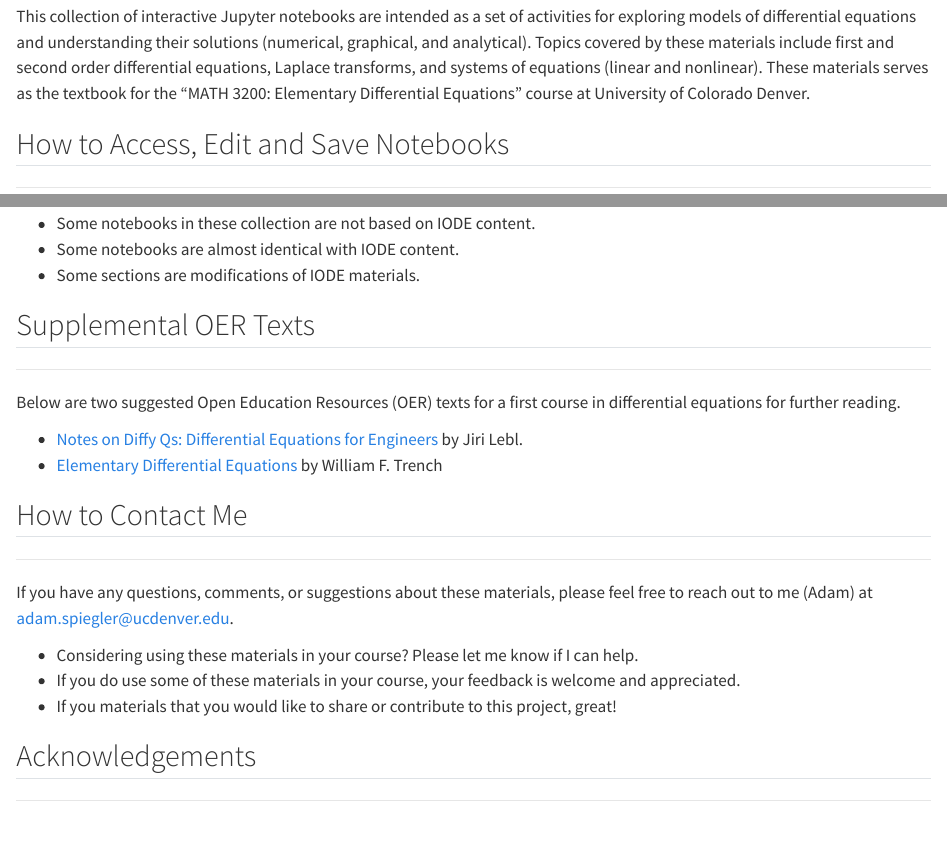
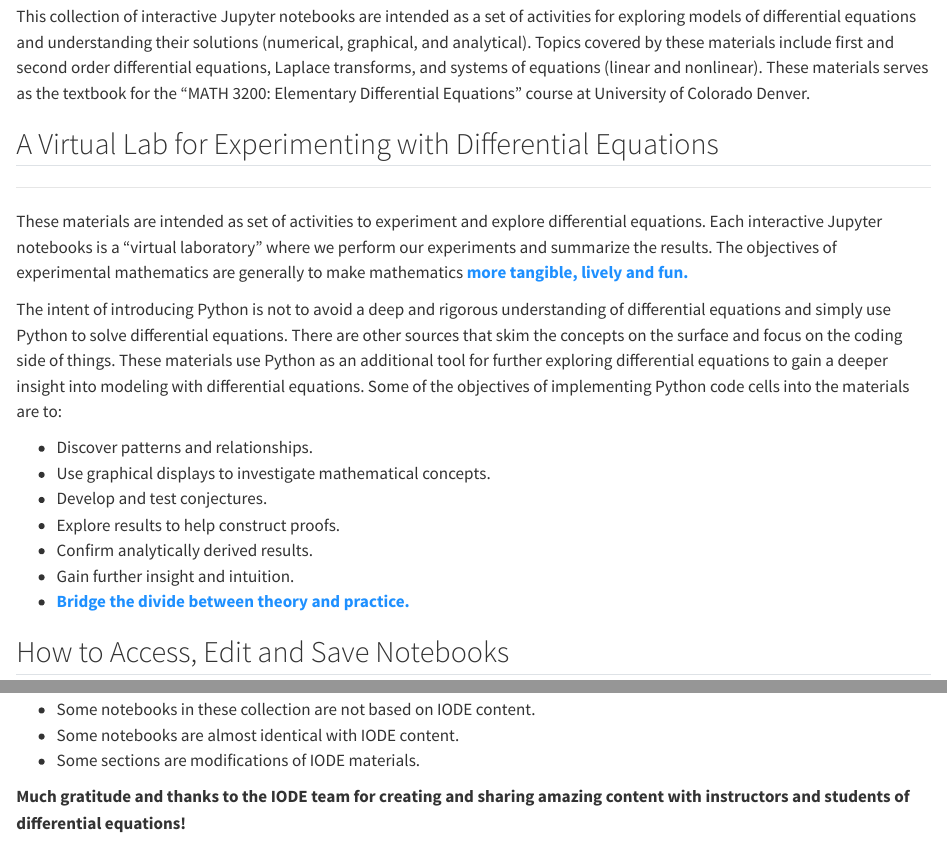
Before and after one commit to aspiegler/Exploring-Differential-Equations, a Quarto document (index.qmd): the page in a window 1100 px wide, from 100 px down, and a second part further down, joined at a grey line. Rendered offline with R 4.5, knitr and Pandoc in place of Quarto, with nearby package versions; badge pictures from the web are left out.

Commit message:
updating preface and section title

```diff
--- a/index.qmd
+++ b/index.qmd
@@ -3,6 +3,23 @@
 ---
 
 This collection of interactive Jupyter notebooks are intended as a set of activities for exploring models of differential equations and understanding their solutions (numerical, graphical, and analytical). Topics covered by these materials include first and second order differential equations, Laplace transforms, and systems of equations (linear and nonlinear). These materials serves as the textbook for the "MATH 3200: Elementary Differential Equations" course at University of Colorado Denver.
+
+
+## A Virtual Lab for Experimenting with Differential Equations
+
+---
+
+These materials are intended as set of activities to experiment and explore differential equations. Each interactive Jupyter notebooks is a "virtual laboratory" where we perform our experiments and summarize the results. The objectives of experimental mathematics are generally to make mathematics <font color="dodgerblue">**more tangible, lively and fun.**</font>
+
+The intent of introducing Python is not to avoid a deep and rigorous understanding of differential equations and simply use Python to solve differential equations. There are other sources that skim the concepts on the surface and focus on the coding side of things. These materials use Python as an additional tool for further exploring differential equations to gain a deeper insight into modeling with differential equations. Some of the objectives of implementing Python code cells into the materials are to:
+
+- Discover patterns and relationships.
+- Use graphical displays to investigate mathematical concepts.
+- Develop and test conjectures.
+- Explore results to help construct proofs.
+- Confirm analytically derived results.
+- Gain further insight and intuition.
+- <font color="dodgerblue">**Bridge the divide between theory and practice.**</font>
 
 
 ## How to Access, Edit and Save Notebooks
@@ -74,6 +91,8 @@ Prior to creating these notebooks, I was teaching differential equation using In
 - Some sections are modifications of IODE materials.
 
 
+**Much gratitude and thanks to the IODE team for creating and sharing amazing content with instructors and students of differential equations!**
+
 ## Supplemental OER Texts
 
 ---
```
Also changed, not shown: 1 other file.
